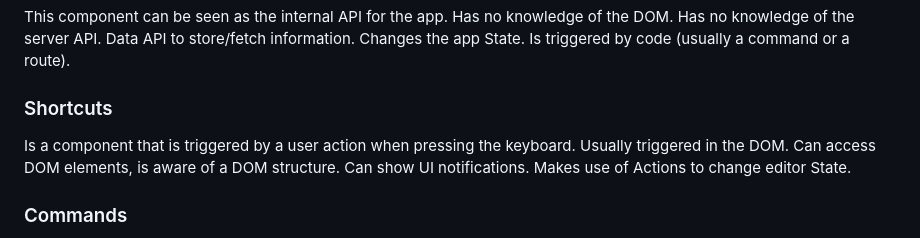
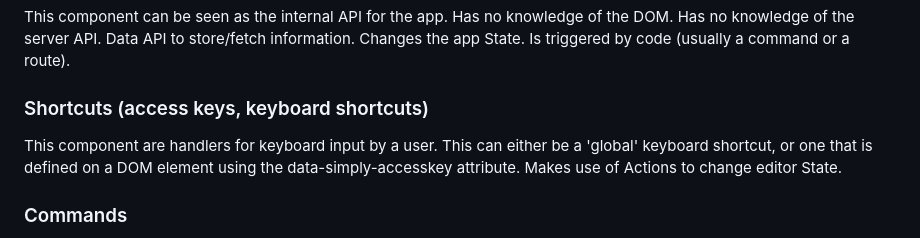
Before and after one commit to SimplyEdit/simplycode, a Markdown page: README.md, the part around the change. Drawn GitHub-style.

Commit message:
clarify readme

```diff
--- a/README.md
+++ b/README.md
@@ -37,10 +37,10 @@ Data API to store/fetch information.
 Changes the app State.
 Is triggered by code (usually a command or a  route).
 
-### Shortcuts
-Is a component that is triggered by a user action when pressing the keyboard. Usually triggered in the DOM.
-Can access DOM elements, is aware of a DOM structure.
-Can show UI notifications.
+### Shortcuts (access keys, keyboard shortcuts)
+This component are handlers for keyboard input by a user. This can either be
+a 'global' keyboard shortcut, or one that is defined on a DOM element
+using the data-simply-accesskey attribute.
 Makes use of Actions to change editor State.
 
 ### Commands
```
